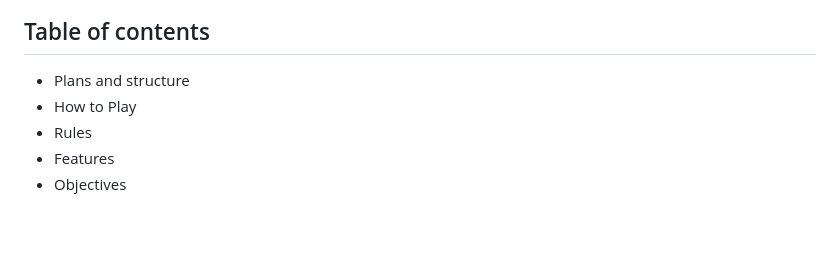
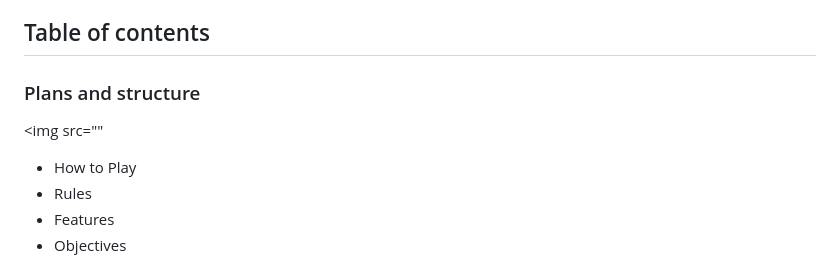
Before and after one commit to JB060/hangman, a Markdown page: README.md, the part around the change. Drawn GitHub-style; blank space fills up the shorter version.

```diff
--- a/README.md
+++ b/README.md
@@ -7,7 +7,8 @@ The game is designed for interactive play and features a simple text-based inter
 Click here to go to the live website!: https://hangman-jb060-d0d13762f512.herokuapp.com/
 
 ## Table of contents
-- Plans and structure
+### Plans and structure
+<img src=""
 - How to Play
 - Rules
 - Features
```
